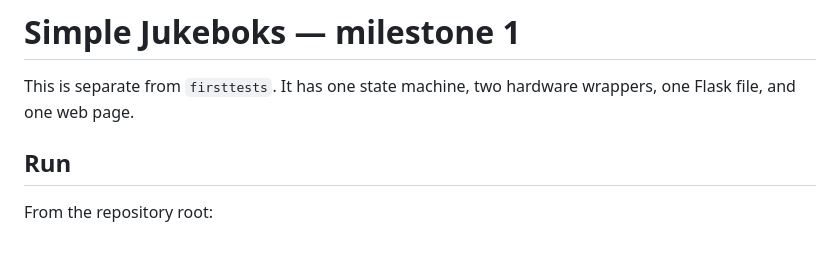
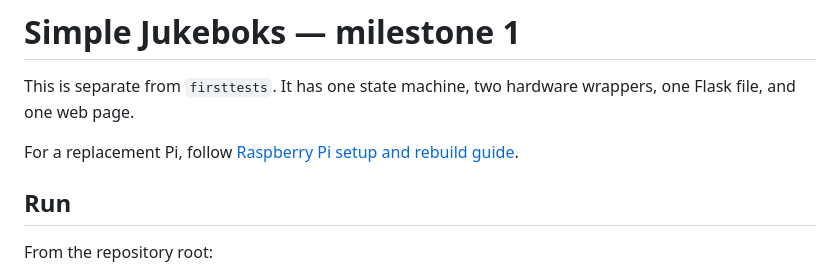
Before and after one commit to nteuchler/jukeboksen, a Markdown page: simple_jukebox/README.md, the part around the change. Drawn GitHub-style; blank space fills up the shorter version.

Commit message:
Document Raspberry Pi setup and rebuild procedure

```diff
--- a/simple_jukebox/README.md
+++ b/simple_jukebox/README.md
@@ -2,6 +2,8 @@
 
 This is separate from `firsttests`. It has one state machine, two hardware wrappers,
 one Flask file, and one web page.
+
+For a replacement Pi, follow [Raspberry Pi setup and rebuild guide](RASPBERRY_PI_SETUP.md).
 
 ## Run
 
```
Also changed, not shown: simple_jukebox/RASPBERRY_PI_SETUP.md (added, +396 -0 lines).
